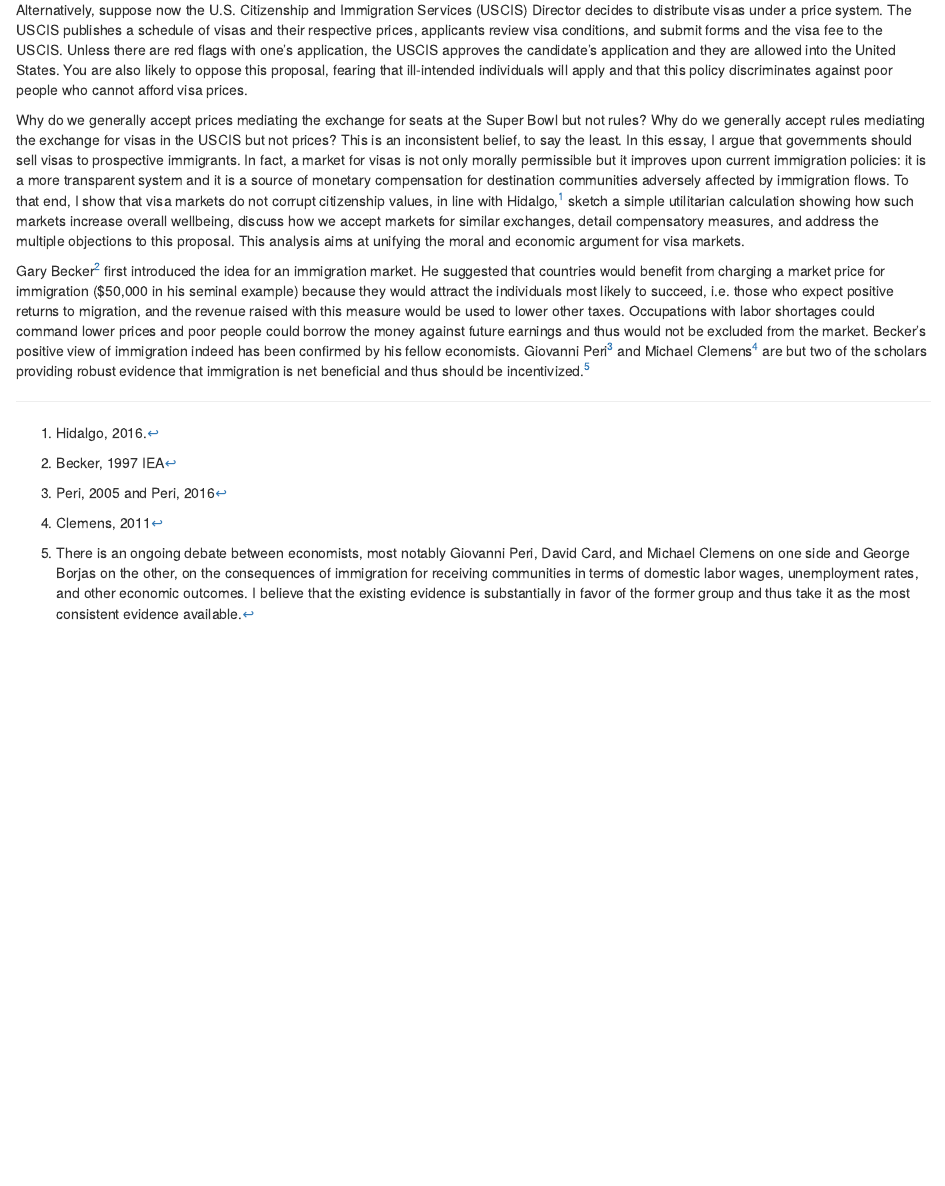
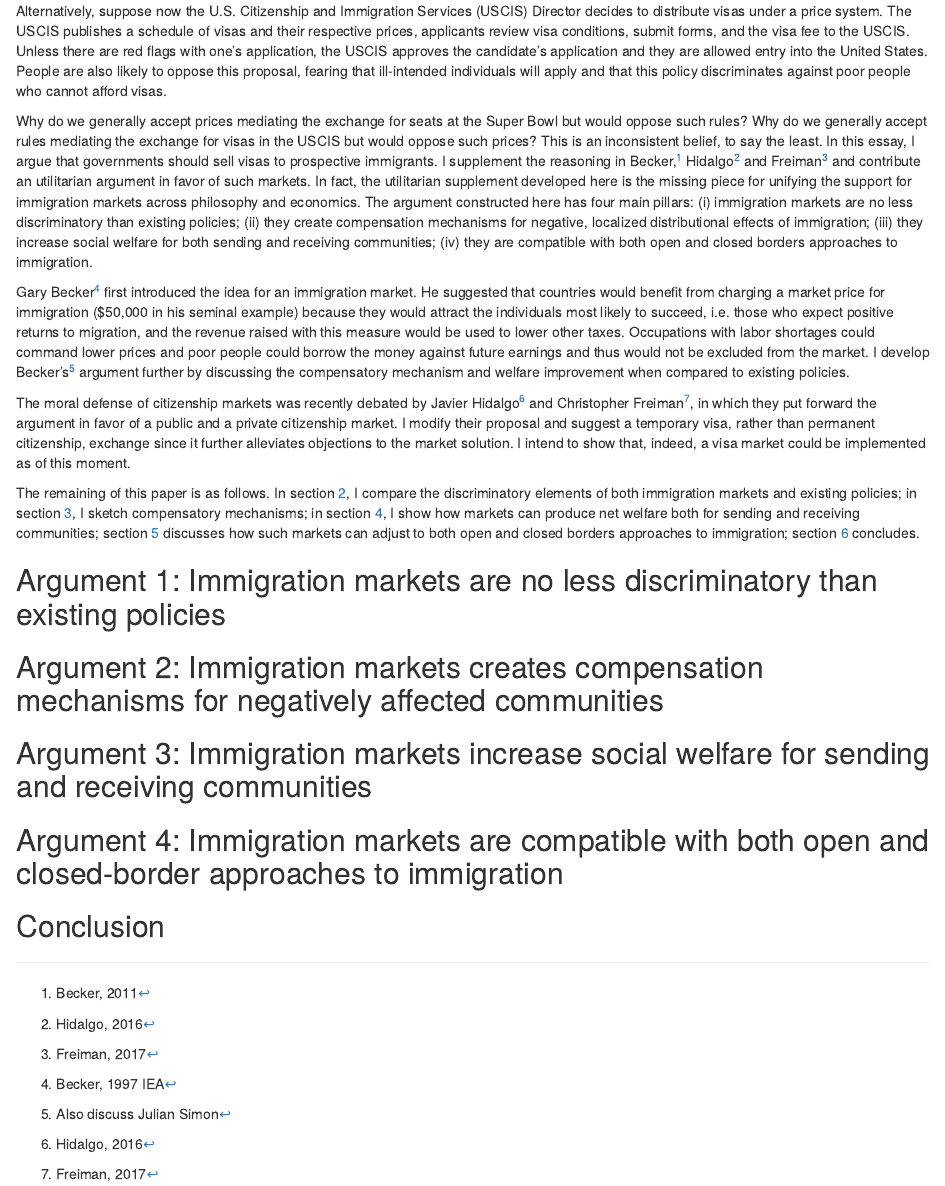
Before and after one commit to aassumpcao/immigrationmarkets, an R Markdown document (aassumpcao-immigrationmarket.rmd): the page in a window 1100 px wide, from 400 px down. Rendered offline with R 4.5, knitr and Pandoc, with nearby package versions.

Commit message:
finished writing introduction

```diff
--- a/aassumpcao-immigrationmarket.rmd
+++ b/aassumpcao-immigrationmarket.rmd
@@ -4,20 +4,33 @@ author  : 'Andre Assumpcao'
 date    : Dec 31, 2018
 abstract: TBU.
 output  :
-  # word_document:
-  #   reference_docx: template.docx
-  pdf_document:
-    number_sections: TRUE
-
+  word_document:
+    reference_docx: template.docx
+  # pdf_document:
+  #   number_sections: TRUE
 ---
 \clearpage
 
-# Introduction
+## Introduction {#intro}
 
 Suppose the NFL Commissioner decides to distribute Super Bowl tickets under a rules-based system. Fans are now required to submit a form with personal information, education levels, current and previous employment, their skills, and answers to questions on why they think they should be given a ticket to attend the Super Bowl. You can quickly see how problematic this system is. The NFL would need additional staff to process the paperwork and assess every applicant against each other, rank them, and finally assign tickets based on internal criteria unbeknownst to applicants.
 
-Alternatively, suppose now the U.S. Citizenship and Immigration Services (USCIS) Director decides to distribute visas under a price system. The USCIS publishes a schedule of visas and their respective prices, applicants review visa conditions, and submit forms and the visa fee to the USCIS. Unless there are red flags with one's application, the USCIS approves the candidate's application and they are allowed into the United States. You are also likely to oppose this proposal, fearing that ill-intended individuals will apply and that this policy discriminates against poor people who cannot afford visa prices.
+Alternatively, suppose now the U.S. Citizenship and Immigration Services (USCIS) Director decides to distribute visas under a price system. The USCIS publishes a schedule of visas and their respective prices, applicants review visa conditions, submit forms, and the visa fee to the USCIS. Unless there are red flags with one's application, the USCIS approves the candidate's application and they are allowed entry into the United States. People are also likely to oppose this proposal, fearing that ill-intended individuals will apply and that this policy discriminates against poor people who cannot afford visas.
 
-Why do we generally accept prices mediating the exchange for seats at the Super Bowl but not rules? Why do we generally accept rules mediating the exchange for visas in the USCIS but not prices? This is an inconsistent belief, to say the least. In this essay, I argue that governments should sell visas to prospective immigrants. In fact, a market for visas is not only morally permissible but it improves upon current immigration policies: it is a more transparent system and it is a source of monetary compensation for destination communities adversely affected by immigration flows. To that end, I show that visa markets do not corrupt citizenship values, in line with Hidalgo,^[Hidalgo, 2016.] sketch a simple utilitarian calculation showing how such markets increase overall wellbeing, discuss how we accept markets for similar exchanges, detail compensatory measures, and address the multiple objections to this proposal. This analysis aims at unifying the moral and economic argument for visa markets.
+Why do we generally accept prices mediating the exchange for seats at the Super Bowl but would oppose such rules? Why do we generally accept rules mediating the exchange for visas in the USCIS but would oppose such prices? This is an inconsistent belief, to say the least. In this essay, I argue that governments should sell visas to prospective immigrants. I supplement the reasoning in Becker,^[Becker, 2011] Hidalgo^[Hidalgo, 2016] and Freiman^[Freiman, 2017] and contribute an utilitarian argument in favor of such markets. In fact, the utilitarian supplement developed here is the missing piece for unifying the support for immigration markets across philosophy and economics. The argument constructed here has four main pillars: (i) immigration markets are no less discriminatory than existing policies; (ii) they create compensation mechanisms for negative, localized distributional effects of immigration; (iii) they increase social welfare for both sending and receiving communities; (iv) they are compatible with both open and closed borders approaches to immigration.
 
-Gary Becker^[Becker, 1997 IEA] first introduced the idea for an immigration market. He suggested that countries would benefit from charging a market price for immigration ($50,000 in his seminal example) because they would attract the individuals most likely to succeed, i.e. those who expect positive returns to migration, and the revenue raised with this measure would be used to lower other taxes. Occupations with labor shortages could command lower prices and poor people could borrow the money against future earnings and thus would not be excluded from the market. Becker's positive view of immigration indeed has been confirmed by his fellow economists. Giovanni Peri^[Peri, 2005 and Peri, 2016] and Michael Clemens^[Clemens, 2011] are but two of the scholars providing robust evidence that immigration is net beneficial and thus should be incentivized.^[There is an ongoing debate between economists, most notably Giovanni Peri, David Card, and Michael Clemens on one side and George Borjas on the other, on the consequences of immigration for receiving communities in terms of domestic labor wages, unemployment rates, and other economic outcomes. I believe that the existing evidence is substantially in favor of the former group and thus take it as the most consistent evidence available.]
+Gary Becker^[Becker, 1997 IEA] first introduced the idea for an immigration market. He suggested that countries would benefit from charging a market price for immigration ($50,000 in his seminal example) because they would attract the individuals most likely to succeed, i.e. those who expect positive returns to migration, and the revenue raised with this measure would be used to lower other taxes. Occupations with labor shortages could command lower prices and poor people could borrow the money against future earnings and thus would not be excluded from the market. I develop Becker's^[Also discuss Julian Simon] argument further by discussing the compensatory mechanism and welfare improvement when compared to existing policies.
+
+The moral defense of citizenship markets was recently debated by Javier Hidalgo^[Hidalgo, 2016] and Christopher Freiman^[Freiman, 2017], in which they put forward the argument in favor of a public and a private citizenship market. I modify their proposal and suggest a temporary visa, rather than permanent citizenship, exchange since it further alleviates objections to the market solution. I intend to show that, indeed, a visa market could be implemented as of this moment.
+
+The remaining of this paper is as follows. In section [2](#section1), I compare the discriminatory elements of both immigration markets and existing policies; in section [3](#section2), I sketch compensatory mechanisms; in section [4](#section3), I show how markets can produce net welfare both for sending and receiving communities; section [5](#section4) discusses how such markets can adjust to both open and closed borders approaches to immigration; section [6](#conclusion) concludes.
+
+## Argument 1: Immigration markets are no less discriminatory than existing policies {#section1}
+
+## Argument 2: Immigration markets creates compensation mechanisms for negatively affected communities {#section2}
+
+## Argument 3: Immigration markets increase social welfare for sending and receiving communities {#section3}
+
+## Argument 4: Immigration markets are compatible with both open and closed-border approaches to immigration {#section4}
+
+## Conclusion {#conclusion}
```
Also changed, not shown: aassumpcao-immigrationmarket.pdf, 4 other files.
